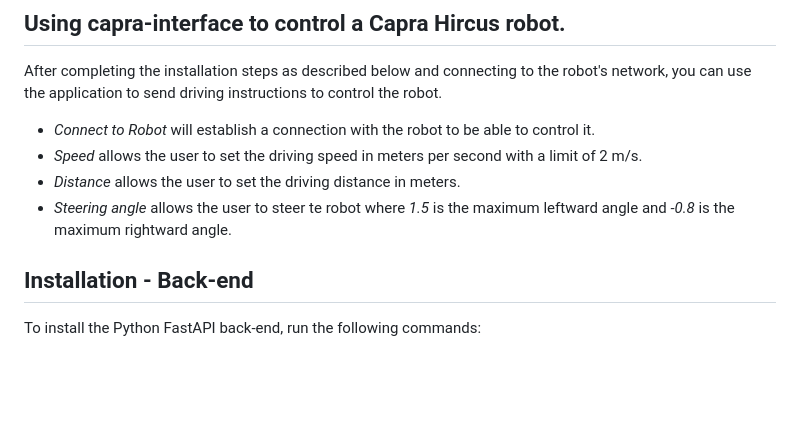
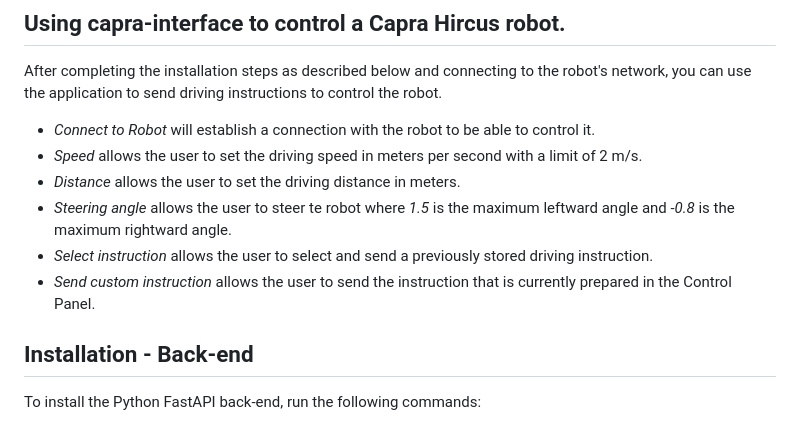
Before and after one commit to nvwaklaas/capra-interface, a Markdown page: README.md, the part around the change. Rendered like a GitHub page; blank space fills up the shorter version.

```diff
--- a/README.md
+++ b/README.md
@@ -56,6 +56,8 @@ After completing the installation steps as described below and connecting to the
 - _Speed_ allows the user to set the driving speed in meters per second with a limit of 2 m/s.
 - _Distance_ allows the user to set the driving distance in meters.
 - _Steering angle_ allows the user to steer te robot where _1.5_ is the maximum leftward angle and _-0.8_ is the maximum rightward angle.
+- _Select instruction_ allows the user to select and send a previously stored driving instruction.
+- _Send custom instruction_ allows the user to send the instruction that is currently prepared in the Control Panel.
 
 ## Installation - Back-end
 
```
